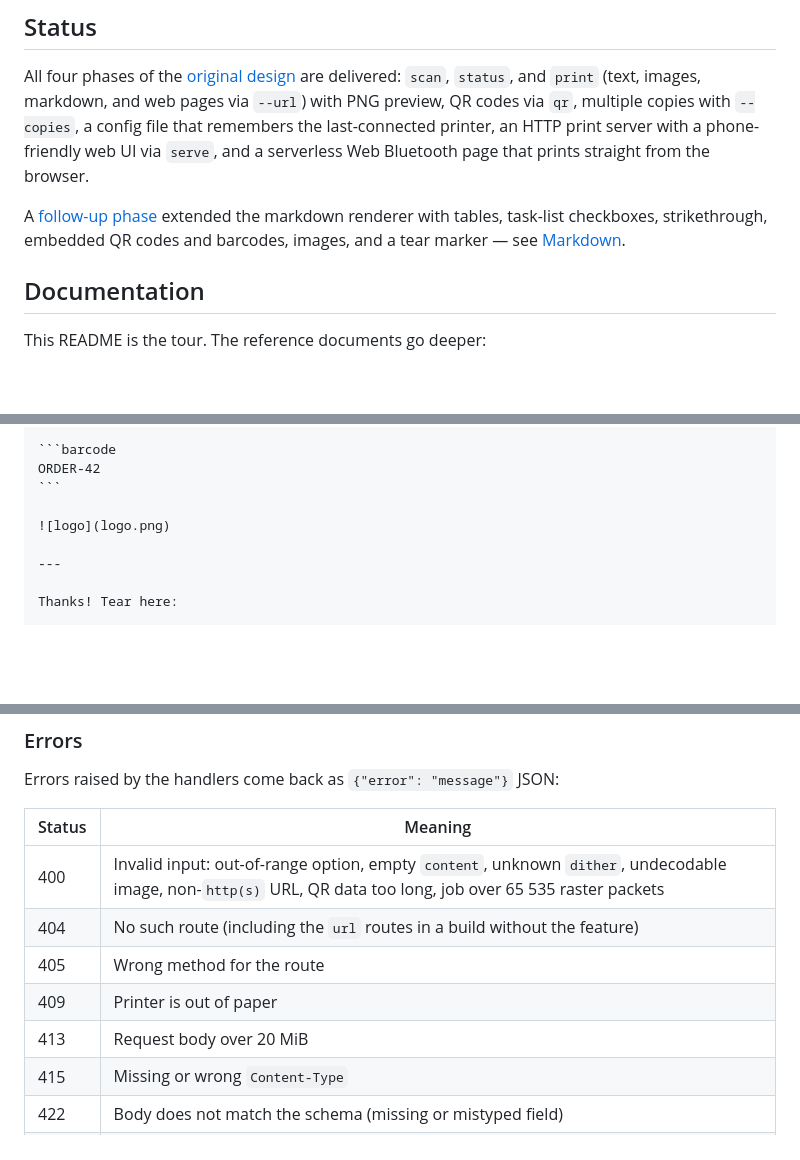
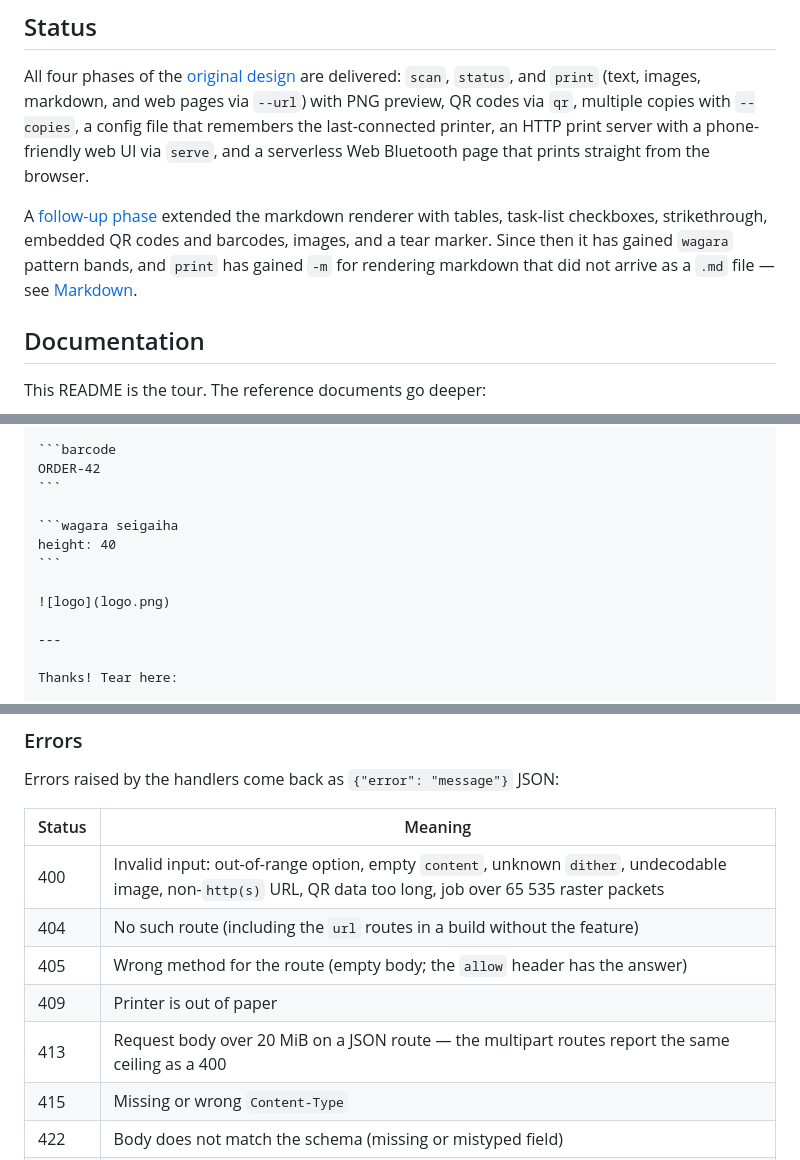
Before and after one commit to cicloid/printable, a Markdown page: README.md, 3 parts joined by grey strips. GitHub-like rendering; blank space fills up the shorter version.

````diff
--- a/README.md
+++ b/README.md
@@ -8,7 +8,7 @@ The name **printa-ble** derives from *printa* (the ancestor project) plus *BLE*
 
 All four phases of the [original design](docs/plans/2026-07-27-lxd2-design.md) are delivered: `scan`, `status`, and `print` (text, images, markdown, and web pages via `--url`) with PNG preview, QR codes via `qr`, multiple copies with `--copies`, a config file that remembers the last-connected printer, an HTTP print server with a phone-friendly web UI via `serve`, and a serverless Web Bluetooth page that prints straight from the browser.
 
-A [follow-up phase](docs/plans/2026-07-29-lxd2-phase5-implementation.md) extended the markdown renderer with tables, task-list checkboxes, strikethrough, embedded QR codes and barcodes, images, and a tear marker — see [Markdown](#markdown).
+A [follow-up phase](docs/plans/2026-07-29-lxd2-phase5-implementation.md) extended the markdown renderer with tables, task-list checkboxes, strikethrough, embedded QR codes and barcodes, images, and a tear marker. Since then it has gained `wagara` pattern bands, and `print` has gained `-m` for rendering markdown that did not arrive as a `.md` file — see [Markdown](#markdown).
 
 ## Documentation
 
@@ -125,6 +125,10 @@ https://example.com/order/42
 ORDER-42
 ```
 
+```wagara seigaiha
+height: 40
+```
+
 ![logo](logo.png)
 
 ---
@@ -332,9 +336,9 @@ Errors raised by the handlers come back as `{"error": "message"}` JSON:
 |---|---|
 | 400 | Invalid input: out-of-range option, empty `content`, unknown `dither`, undecodable image, non-`http(s)` URL, QR data too long, job over 65 535 raster packets |
 | 404 | No such route (including the `url` routes in a build without the feature) |
-| 405 | Wrong method for the route |
+| 405 | Wrong method for the route (empty body; the `allow` header has the answer) |
 | 409 | Printer is out of paper |
-| 413 | Request body over 20 MiB |
+| 413 | Request body over 20 MiB on a JSON route — the multipart routes report the same ceiling as a 400 |
 | 415 | Missing or wrong `Content-Type` |
 | 422 | Body does not match the schema (missing or mistyped field) |
 | 500 | Print failed, or an internal render failure |
````
Also changed, not shown: other parts of README.md (+3 -3 lines), docs/API.md (+19 -4 lines).
